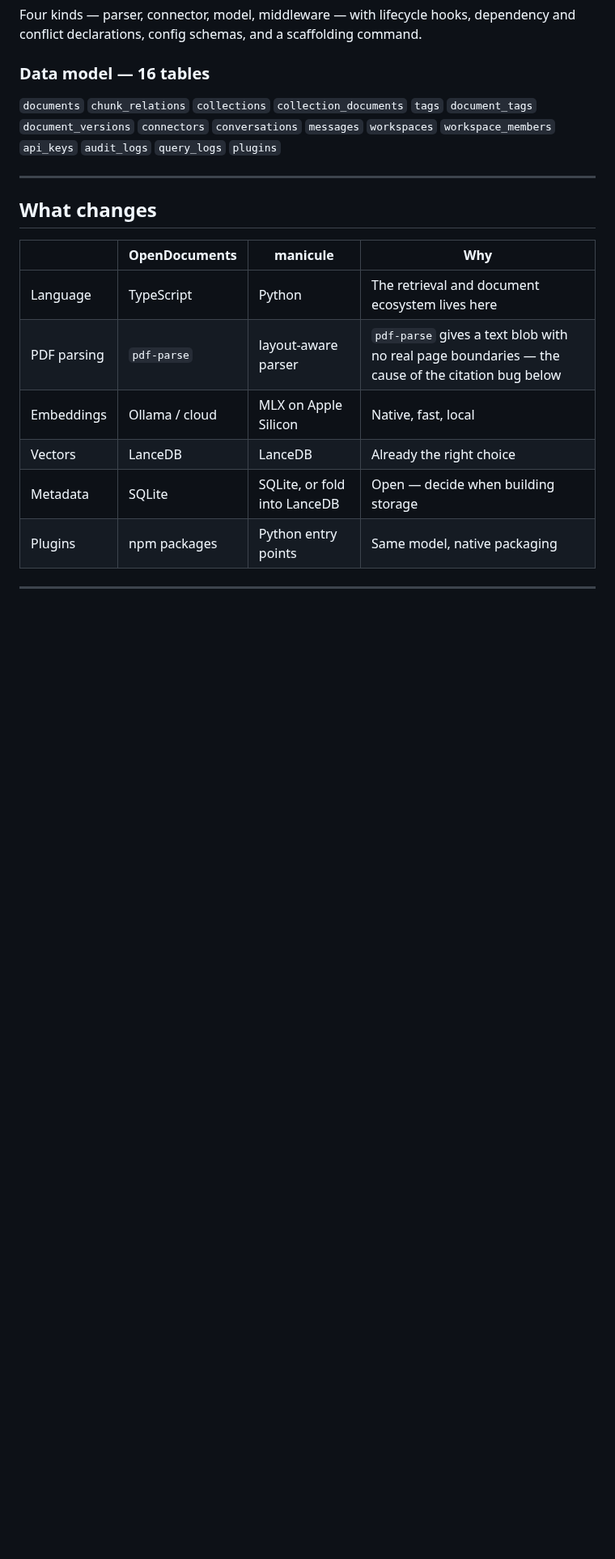
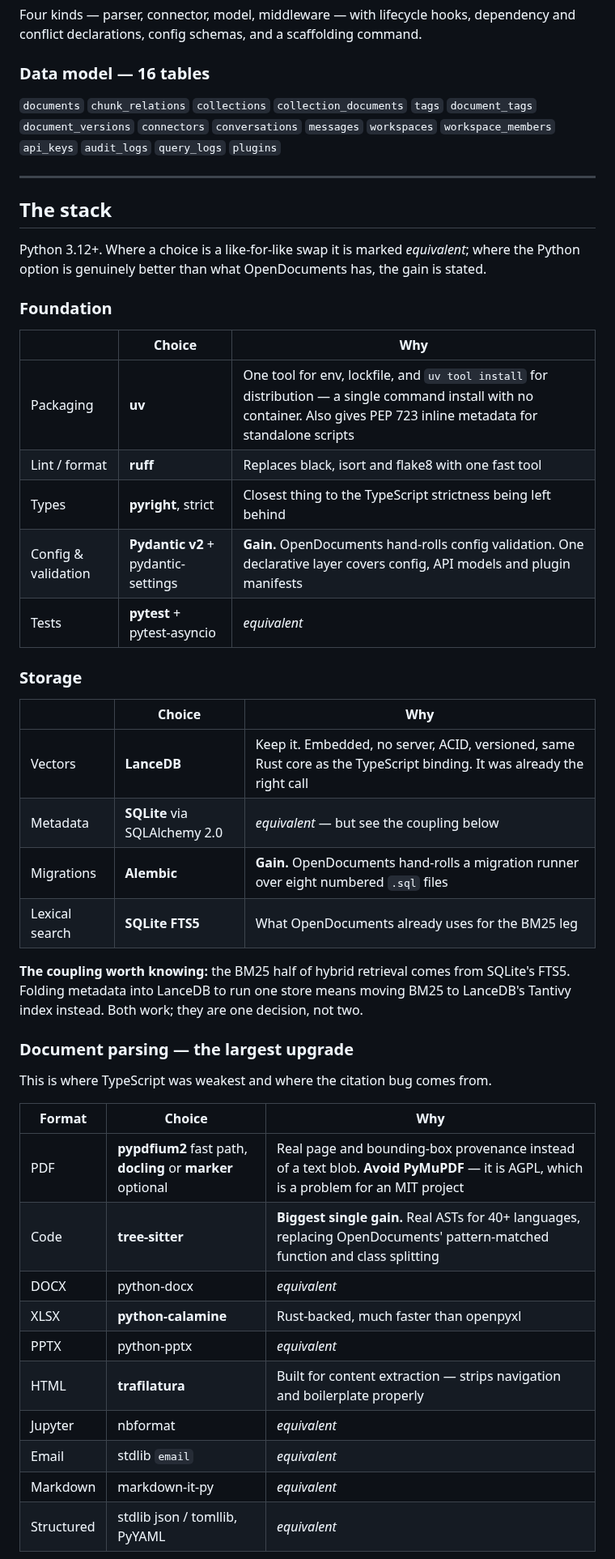
Before and after one commit to mgd43b/manicule, a Markdown page: PLAN.md, the part around one of its changes. Shown at 81% size. Rendered like a GitHub page; blank space fills up the shorter version.

```diff
--- a/PLAN.md
+++ b/PLAN.md
@@ -106,15 +106,48 @@ and conflict declarations, config schemas, and a scaffolding command.
 
 ---
 
-## What changes
+## The stack
 
-| | OpenDocuments | manicule | Why |
-|---|---|---|---|
-| Language | TypeScript | Python | The retrieval and document ecosystem lives here |
-| PDF parsing | `pdf-parse` | layout-aware parser | `pdf-parse` gives a text blob with no real page boundaries — the cause of the citation bug below |
-| Embeddings | Ollama / cloud | MLX on Apple Silicon | Native, fast, local |
-| Vectors | LanceDB | LanceDB | Already the right choice |
-| Metadata | SQLite | SQLite, or fold into LanceDB | Open — decide when building storage |
-| Plugins | npm packages | Python entry points | Same model, native packaging |
+Python 3.12+. Where a choice is a like-for-like swap it is marked *equivalent*; where the
+Python option is genuinely better than what OpenDocuments has, the gain is stated.
 
----
+### Foundation
+
+| | Choice | Why |
+|---|---|---|
+| Packaging | **uv** | One tool for env, lockfile, and `uv tool install` for distribution — a single command install with no container. Also gives PEP 723 inline metadata for standalone scripts |
+| Lint / format | **ruff** | Replaces black, isort and flake8 with one fast tool |
+| Types | **pyright**, strict | Closest thing to the TypeScript strictness being left behind |
+| Config & validation | **Pydantic v2** + pydantic-settings | **Gain.** OpenDocuments hand-rolls config validation. One declarative layer covers config, API models and plugin manifests |
+| Tests | **pytest** + pytest-asyncio | *equivalent* |
+
+### Storage
+
+| | Choice | Why |
+|---|---|---|
+| Vectors | **LanceDB** | Keep it. Embedded, no server, ACID, versioned, same Rust core as the TypeScript binding. It was already the right call |
+| Metadata | **SQLite** via SQLAlchemy 2.0 | *equivalent* — but see the coupling below |
+| Migrations | **Alembic** | **Gain.** OpenDocuments hand-rolls a migration runner over eight numbered `.sql` files |
+| Lexical search | **SQLite FTS5** | What OpenDocuments already uses for the BM25 leg |
+
+**The coupling worth knowing:** the BM25 half of hybrid retrieval comes from SQLite's
+FTS5. Folding metadata into LanceDB to run one store means moving BM25 to LanceDB's
+Tantivy index instead. Both work; they are one decision, not two.
+
+### Document parsing — the largest upgrade
+
+This is where TypeScript was weakest and where the citation bug comes from.
+
+| Format | Choice | Why |
+|---|---|---|
+| PDF | **pypdfium2** fast path, **docling** or **marker** optional | Real page and bounding-box provenance instead of a text blob. **Avoid PyMuPDF** — it is AGPL, which is a problem for an MIT project |
+| Code | **tree-sitter** | **Biggest single gain.** Real ASTs for 40+ languages, replacing OpenDocuments' pattern-matched function and class splitting |
+| DOCX | python-docx | *equivalent* |
+| XLSX | **python-calamine** | Rust-backed, much faster than openpyxl |
+| PPTX | python-pptx | *equivalent* |
+| HTML | **trafilatura** | Built for content extraction — strips navigation and boilerplate properly |
+| Jupyter | nbformat | *equivalent* |
+| Email | stdlib `email` | *equivalent* |
+| Markdown | markdown-it-py | *equivalent* |
+| Structured | stdlib json / tomllib, PyYAML | *equivalent* |
+
```
Also changed, not shown: other parts of PLAN.md (+46 -0 lines).
